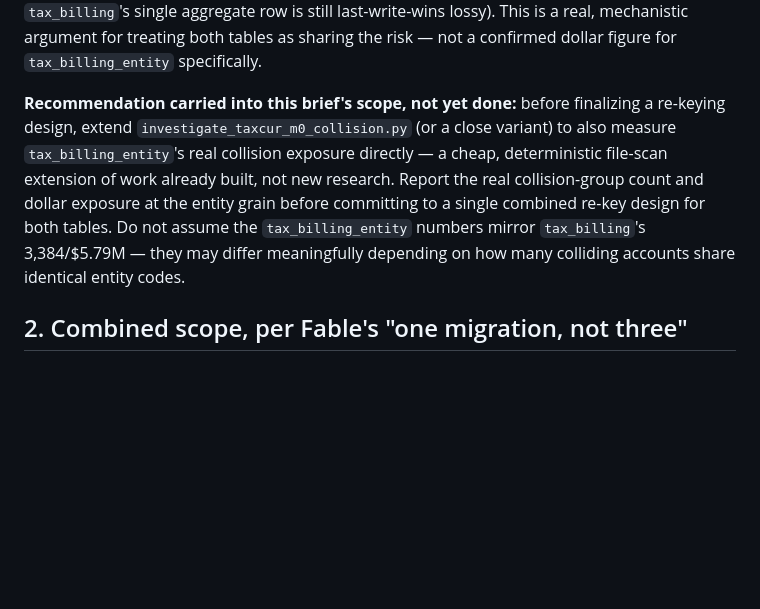
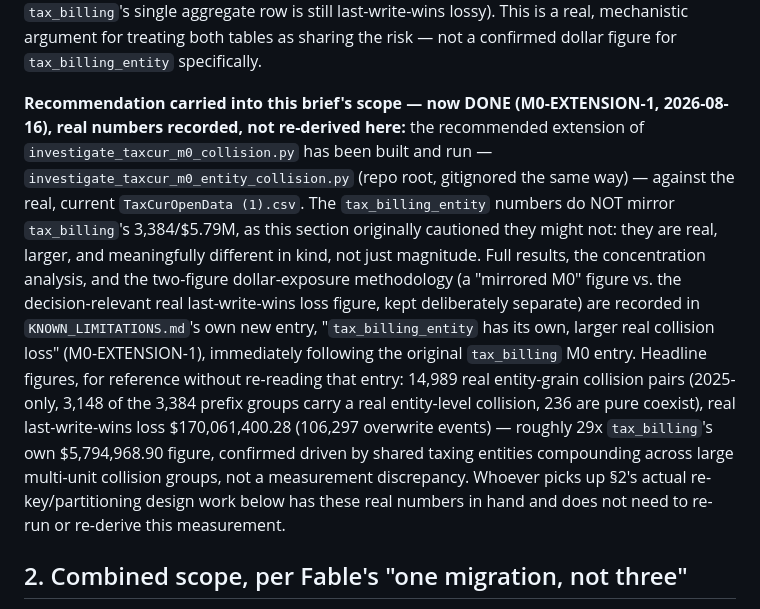
Before and after one commit to aicodingg/parcelytics, a Markdown page: SPEC_TAX_BILLING_COLLISION_AND_PARTITION.md, the part around the change. Rendered like a GitHub page; blank space fills up the shorter version.

```diff
--- a/SPEC_TAX_BILLING_COLLISION_AND_PARTITION.md
+++ b/SPEC_TAX_BILLING_COLLISION_AND_PARTITION.md
@@ -75,15 +75,28 @@ aggregate row is still last-write-wins lossy). This is a real, mechanistic
 argument for treating both tables as sharing the risk — not a confirmed
 dollar figure for `tax_billing_entity` specifically.
 
-**Recommendation carried into this brief's scope, not yet done:** before
-finalizing a re-keying design, extend `investigate_taxcur_m0_collision.py`
-(or a close variant) to also measure `tax_billing_entity`'s real collision
-exposure directly — a cheap, deterministic file-scan extension of work
-already built, not new research. Report the real collision-group count and
-dollar exposure at the entity grain before committing to a single combined
-re-key design for both tables. Do not assume the `tax_billing_entity` numbers
-mirror `tax_billing`'s 3,384/$5.79M — they may differ meaningfully depending
-on how many colliding accounts share identical entity codes.
+**Recommendation carried into this brief's scope — now DONE (M0-EXTENSION-1,
+2026-08-16), real numbers recorded, not re-derived here:** the recommended
+extension of `investigate_taxcur_m0_collision.py` has been built and run —
+`investigate_taxcur_m0_entity_collision.py` (repo root, gitignored the same
+way) — against the real, current `TaxCurOpenData (1).csv`. The
+`tax_billing_entity` numbers do NOT mirror `tax_billing`'s 3,384/$5.79M, as
+this section originally cautioned they might not: they are real, larger, and
+meaningfully different in kind, not just magnitude. Full results, the
+concentration analysis, and the two-figure dollar-exposure methodology (a
+"mirrored M0" figure vs. the decision-relevant real last-write-wins loss
+figure, kept deliberately separate) are recorded in
+`KNOWN_LIMITATIONS.md`'s own new entry, "`tax_billing_entity` has its own,
+larger real collision loss" (M0-EXTENSION-1), immediately following the
+original `tax_billing` M0 entry. Headline figures, for reference without
+re-reading that entry: 14,989 real entity-grain collision pairs (2025-only,
+3,148 of the 3,384 prefix groups carry a real entity-level collision, 236
+are pure coexist), real last-write-wins loss $170,061,400.28 (106,297
+overwrite events) — roughly 29x `tax_billing`'s own $5,794,968.90 figure,
+confirmed driven by shared taxing entities compounding across large
+multi-unit collision groups, not a measurement discrepancy. Whoever picks up
+§2's actual re-key/partitioning design work below has these real numbers in
+hand and does not need to re-run or re-derive this measurement.
 
 ## 2. Combined scope, per Fable's "one migration, not three"
 
```
Also changed, not shown: KNOWN_LIMITATIONS.md (+67 -0 lines).
